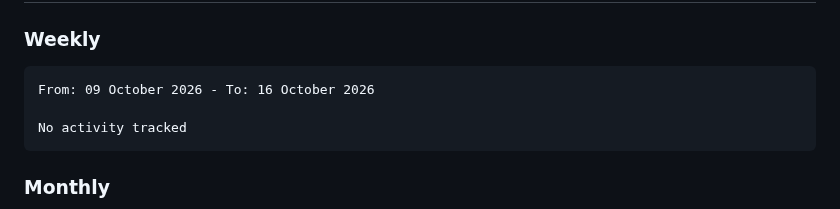
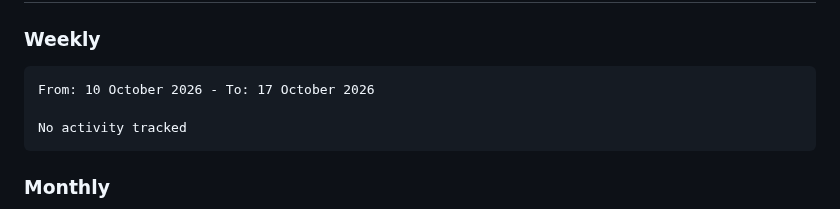
Before and after one commit to dewkul/dewkul, a Markdown page: README.md, the part around the change. GitHub-like rendering.

Commit message:
ci(wakatime): update weekly stat

````diff
--- a/README.md
+++ b/README.md
@@ -10,7 +10,7 @@
 <!--START_SECTION:wakaweek-->
 
 ```txt
-From: 09 October 2026 - To: 16 October 2026
+From: 10 October 2026 - To: 17 October 2026
 
 No activity tracked
 ```
````
